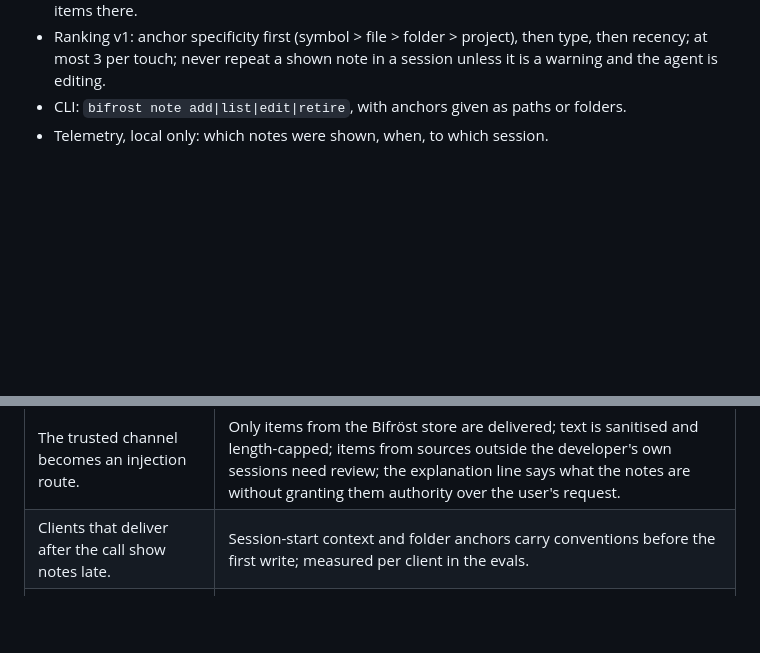
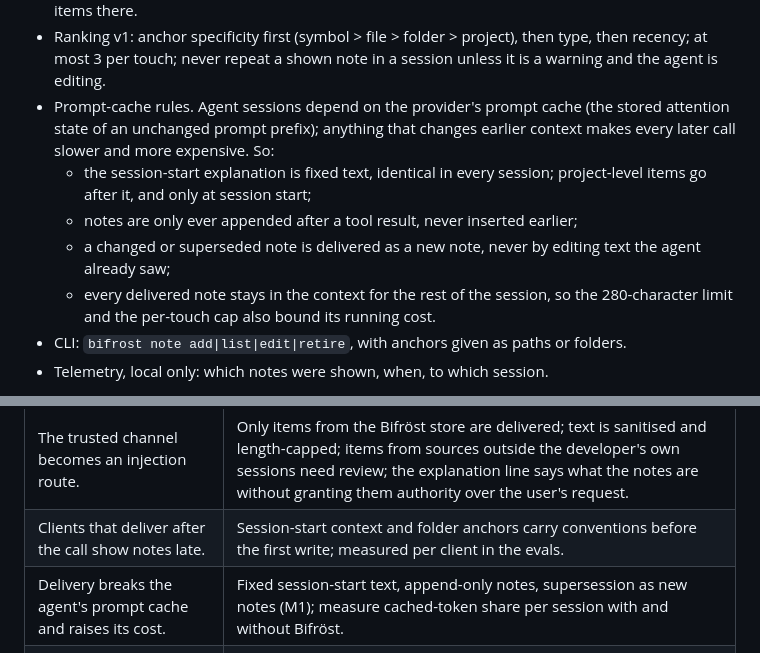
Before and after one commit to 20023136kelyan/agent-context-gateway, a Markdown page: docs/build-plan.md, 2 parts joined by grey strips. GitHub-like rendering; blank space fills up the shorter version.

Commit message:
Build plan: prompt-cache rules for delivery
Co-Authored-By: Claude Opus 5.5 <noreply@anthropic.com>
Claude-Session: https://claude.ai/code/session_01CV3w3pbzwj98nruXrLeJSH

```diff
--- a/docs/build-plan.md
+++ b/docs/build-plan.md
@@ -106,6 +106,16 @@ exists.
 - Ranking v1: anchor specificity first (symbol > file > folder > project), then
   type, then recency; at most 3 per touch; never repeat a shown note in a session
   unless it is a warning and the agent is editing.
+- Prompt-cache rules. Agent sessions depend on the provider's prompt cache (the
+  stored attention state of an unchanged prompt prefix); anything that changes
+  earlier context makes every later call slower and more expensive. So:
+  - the session-start explanation is fixed text, identical in every session;
+    project-level items go after it, and only at session start;
+  - notes are only ever appended after a tool result, never inserted earlier;
+  - a changed or superseded note is delivered as a new note, never by editing
+    text the agent already saw;
+  - every delivered note stays in the context for the rest of the session, so
+    the 280-character limit and the per-touch cap also bound its running cost.
 - CLI: `bifrost note add|list|edit|retire`, with anchors given as paths or folders.
 - Telemetry, local only: which notes were shown, when, to which session.
 
@@ -217,6 +227,7 @@ About three months to a pilot, with a usable tool for the developer from week 3.
 | Noise hides the notes that matter. | Strict admission, relevance-aware ranking, demotion of ignored items, noise replay in the evals. |
 | The trusted channel becomes an injection route. | Only items from the Bifröst store are delivered; text is sanitised and length-capped; items from sources outside the developer's own sessions need review; the explanation line says what the notes are without granting them authority over the user's request. |
 | Clients that deliver after the call show notes late. | Session-start context and folder anchors carry conventions before the first write; measured per client in the evals. |
+| Delivery breaks the agent's prompt cache and raises its cost. | Fixed session-start text, append-only notes, supersession as new notes (M1); measure cached-token share per session with and without Bifröst. |
 | Client hook APIs change. | One thin shim per client, kept small; the daemon does the work. |
 | Free-tier models are rate-limited during development. | Evals run on small models and low effort; strong models only for final checks. |
 
```
